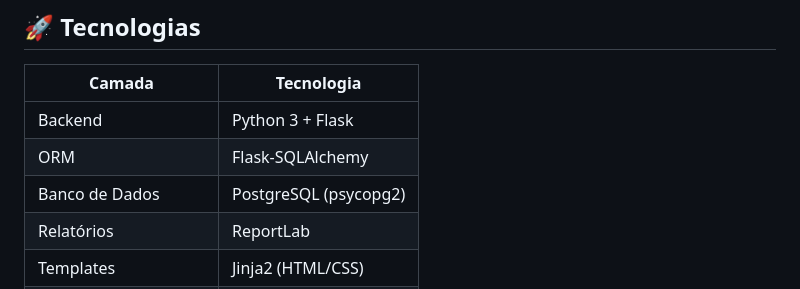
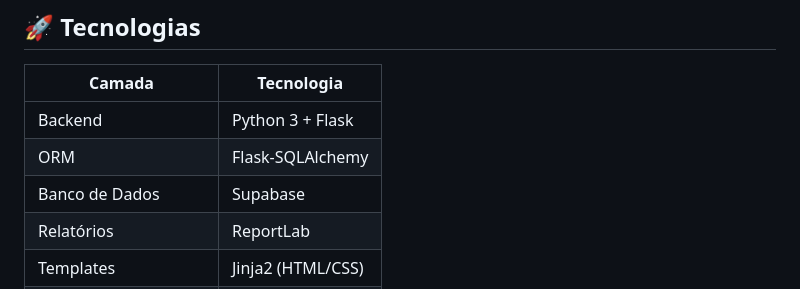
Before and after one commit to SimoesDev1/Projeto_Extensao, a Markdown page: README.md, the part around the change. GitHub-like rendering.

```diff
--- a/README.md
+++ b/README.md
@@ -10,7 +10,7 @@ Sistema web de **controle de gastos para confeitaria**, desenvolvido como Projet
 |---|---|
 | Backend | Python 3 + Flask |
 | ORM | Flask-SQLAlchemy |
-| Banco de Dados | PostgreSQL (psycopg2) |
+| Banco de Dados | Supabase |
 | Relatórios | ReportLab |
 | Templates | Jinja2 (HTML/CSS) |
 | Variáveis de Ambiente | python-dotenv |
```
